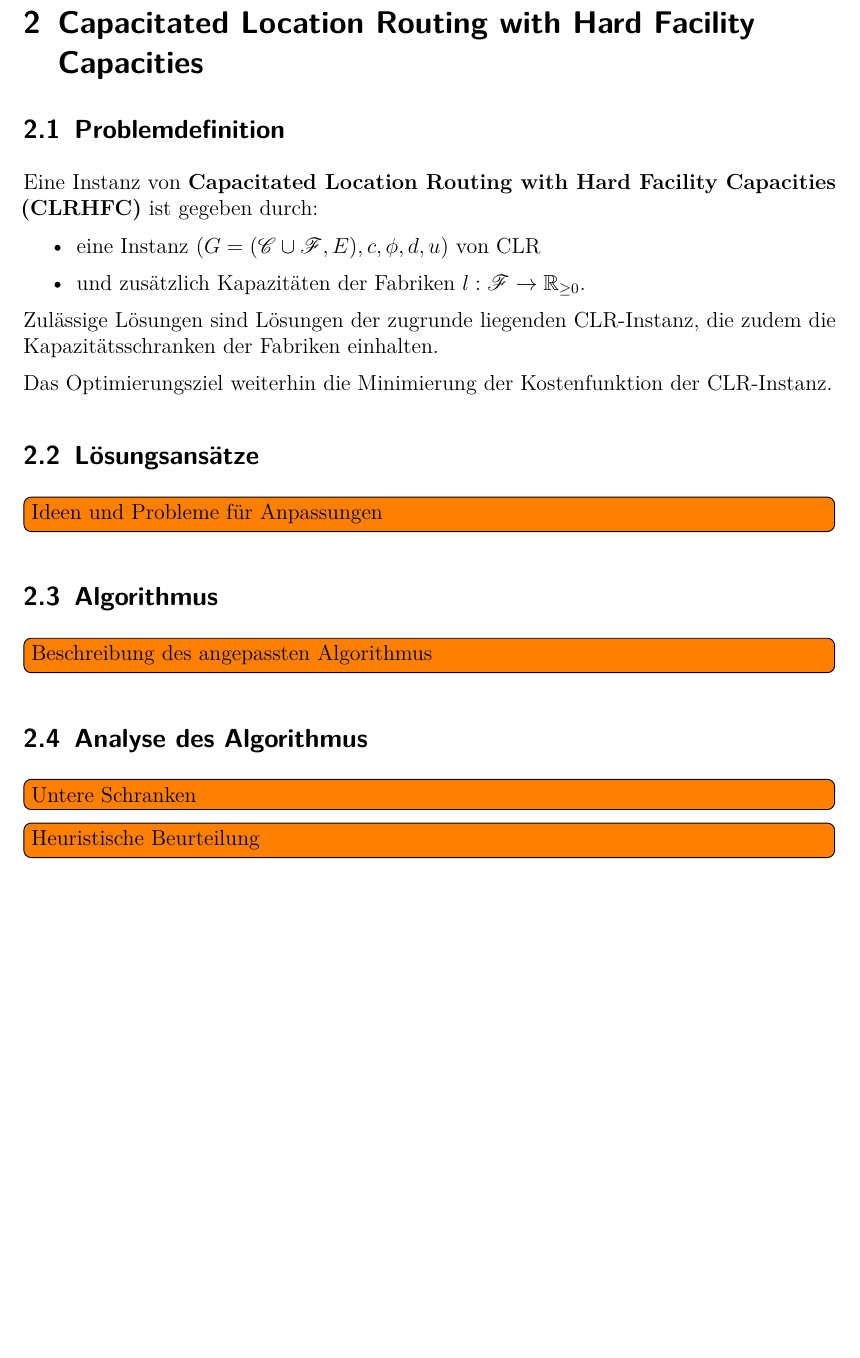
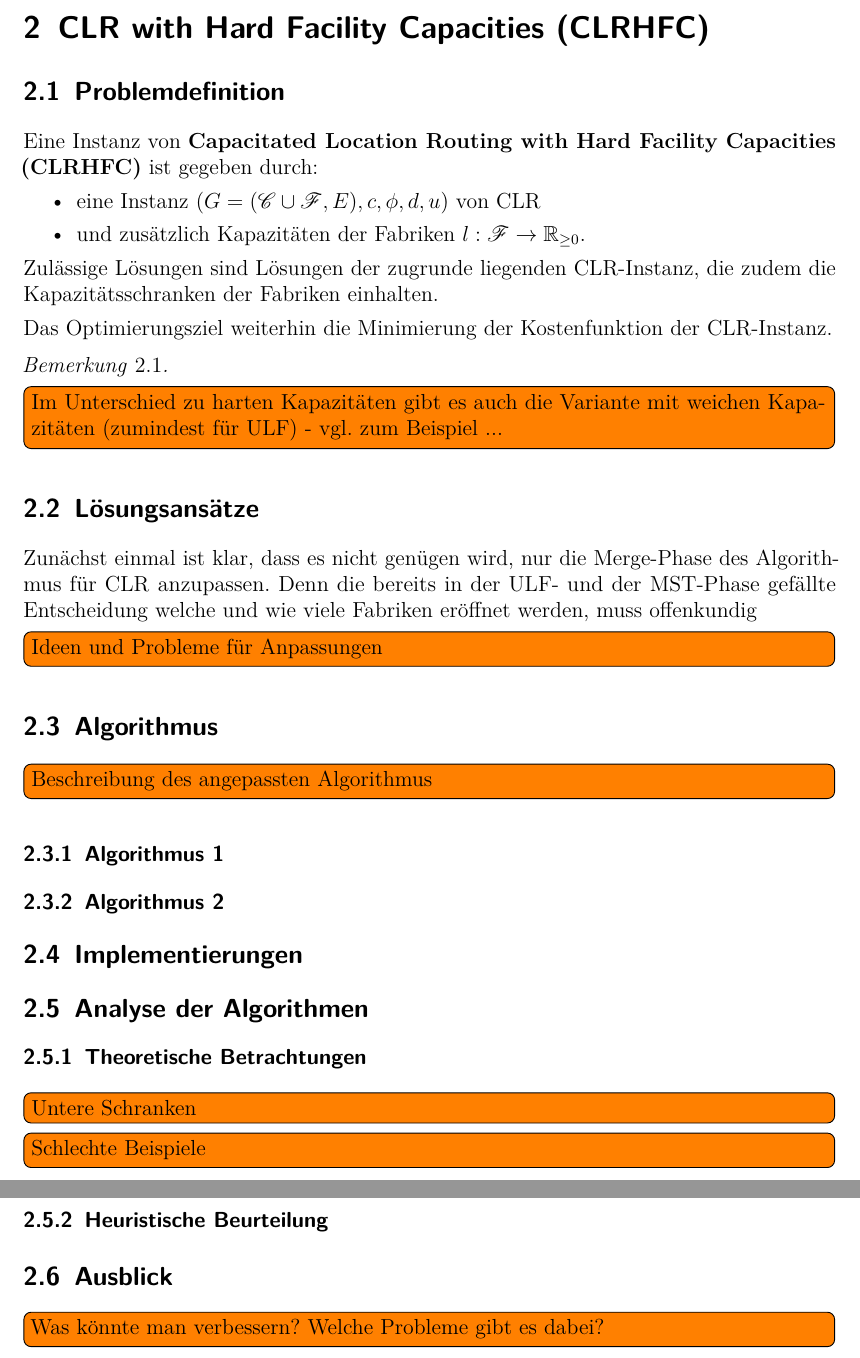
Before and after one commit to GraffL/Programmierprojekt, a LaTeX document (Ausarbeitung/Ausarbeitung.tex): part of page 3 of 6 before the commit and two parts of pages 4 and 5 of 7 after it, the two joined at a grey line, cut so that both start at the same text, the shorter picture padded with empty space. Compiled offline with pdfLaTeX.

Commit message:
Grundstruktur der Ausarbeitung

```diff
--- a/Ausarbeitung/Ausarbeitung.tex
+++ b/Ausarbeitung/Ausarbeitung.tex
@@ -188,7 +193,7 @@ Das Optimierungsziel ist es die Gesamtkosten für das Eröffnen der Fabriken und
 
 
 
-\section{Capacitated Location Routing with Hard Facility Capacities}
+\section{CLR with Hard Facility Capacities (CLRHFC)}
 
 	\subsection{Problemdefinition}
 
@@ -201,8 +206,13 @@ Zulässige Lösungen sind Lösungen der zugrunde liegenden CLR-Instanz, die zude
 
 Das Optimierungsziel weiterhin die Minimierung der Kostenfunktion der CLR-Instanz.
 
+\begin{bem}
+	\todo[inline]{Im Unterschied zu harten Kapazitäten gibt es auch die Variante mit weichen Kapazitäten (zumindest für ULF) - vgl. zum Beispiel ...}
+\end{bem}
 
 	\subsection{Lösungsansätze}
+
+	Zunächst einmal ist klar, dass es nicht genügen wird, nur die Merge-Phase des Algorithmus für $\CLR$ anzupassen. Denn die bereits in der $\ULF$- und der $\MST$-Phase gefällte Entscheidung welche und wie viele Fabriken eröffnet werden, muss offenkundig
 
 \todo[inline]{Ideen und Probleme für Anpassungen}
 
@@ -210,11 +220,29 @@ Das Optimierungsziel weiterhin die Minimierung der Kostenfunktion der CLR-Instan
 
 \todo[inline]{Beschreibung des angepassten Algorithmus}
 
-	\subsection{Analyse des Algorithmus}
+	\subsubsection{Algorithmus 1}
 
-\todo[inline]{Untere Schranken}
+	\subsubsection{Algorithmus 2}
 
-\todo[inline]{Heuristische Beurteilung}
+
+	\subsection{Implementierungen}
+
+
+	\subsection{Analyse der Algorithmen}
+
+	\subsubsection{Theoretische Betrachtungen}
+
+		\todo[inline]{Untere Schranken}
+
+		\todo[inline]{Schlechte Beispiele}
+
+	\subsubsection{Heuristische Beurteilung}
+
+
+	\subsection{Ausblick}
+
+	\todo[inline]{Was könnte man verbessern? Welche Probleme gibt es dabei?}
+
 
 
 \newpage
```
Also changed, not shown: Ausarbeitung/Ausarbeitung.pdf, Ausarbeitung/Ausarbeitung.tex (9 more changed lines).
